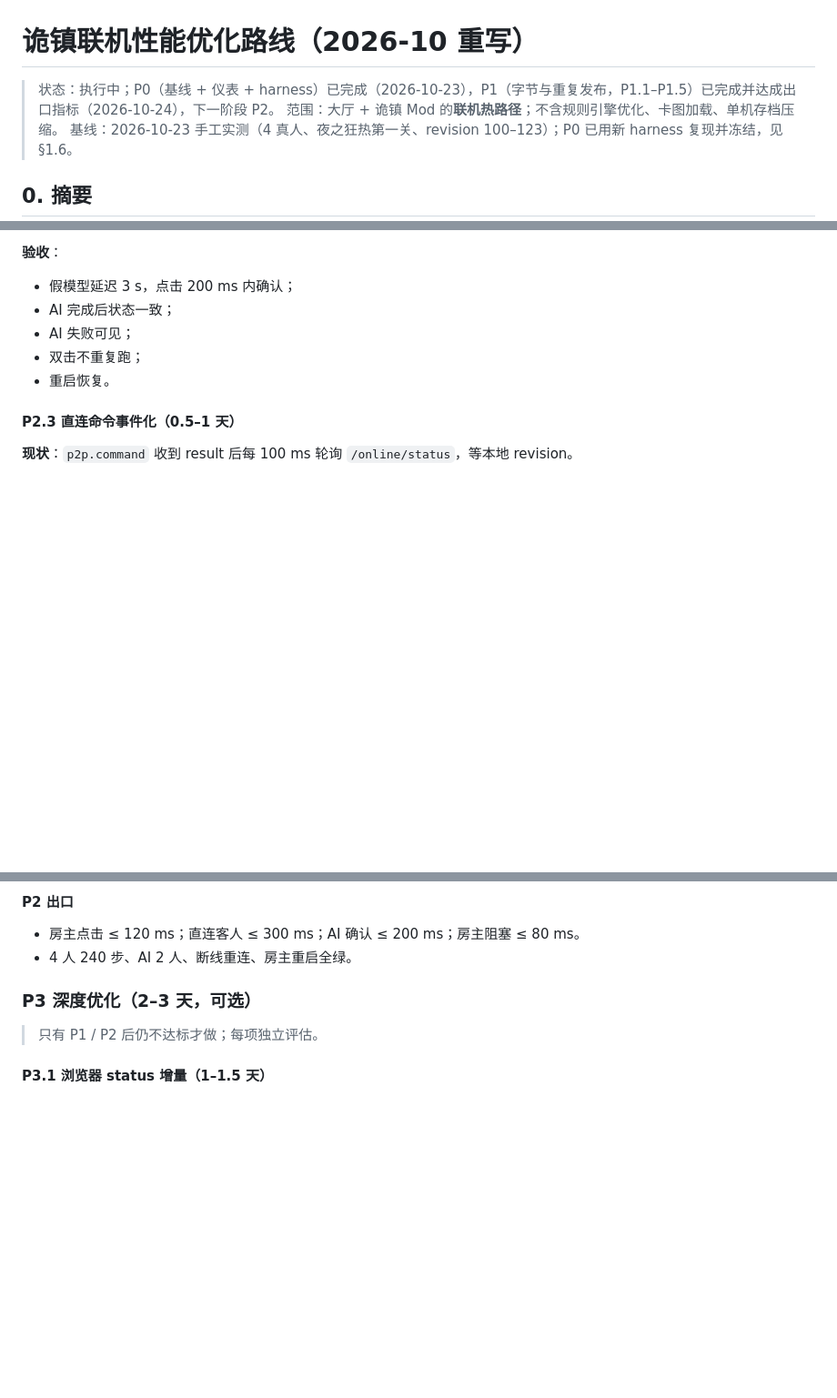
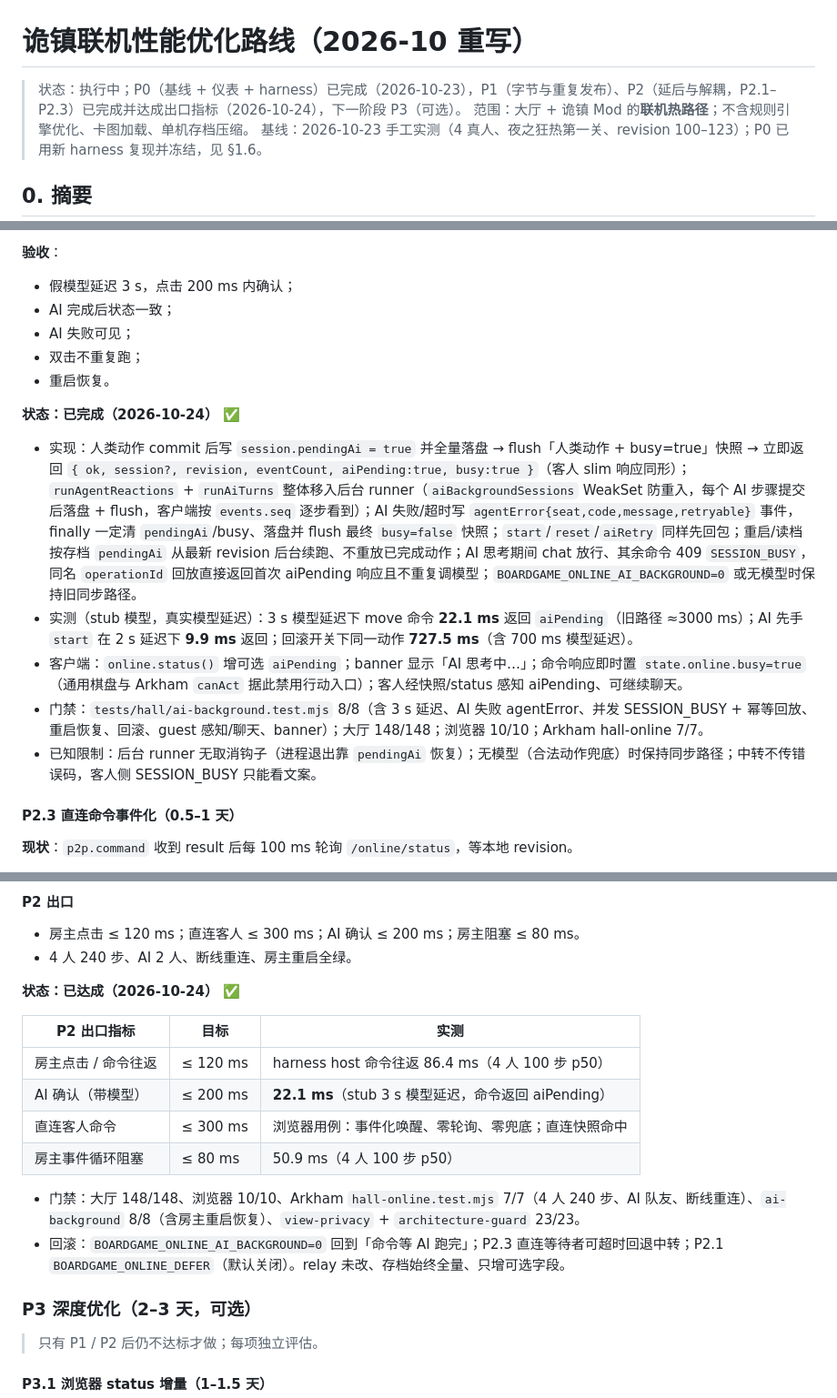
Before and after one commit to Dr-Liao/boardgame-hall-ai, a Markdown page: docs/arkham-performance-roadmap.md, 3 parts joined by grey strips. Shown at 91% size. GitHub-like rendering; blank space fills up the shorter version.

Commit message:
docs: P2 完成——记录 AI 回包解耦实测与 P2 出口达成
- P2.2 段补实现/实测（3s 模型延迟 move 22.1ms 返回 aiPending 旧 ~3000ms、start 先手 9.9ms、回滚 727.5ms）与 8 例测试
- 新增 P2 出口达成表：host 往返 86.4ms、AI 确认 22.1ms、阻塞 50.9ms、直连零轮询；记录门禁与回滚开关
- 头部状态/§5.1/§6 里程碑更新：P0/P1/P2 ✅，下一阶段 P3（可选）

```diff
--- a/docs/arkham-performance-roadmap.md
+++ b/docs/arkham-performance-roadmap.md
@@ -1,6 +1,6 @@
 # 诡镇联机性能优化路线（2026-10 重写）
 
-> 状态：执行中；P0（基线 + 仪表 + harness）已完成（2026-10-23），P1（字节与重复发布，P1.1–P1.5）已完成并达成出口指标（2026-10-24），下一阶段 P2。
+> 状态：执行中；P0（基线 + 仪表 + harness）已完成（2026-10-23），P1（字节与重复发布）、P2（延后与解耦，P2.1–P2.3）已完成并达成出口指标（2026-10-24），下一阶段 P3（可选）。
 > 范围：大厅 + 诡镇 Mod 的**联机热路径**；不含规则引擎优化、卡图加载、单机存档压缩。
 > 基线：2026-10-23 手工实测（4 真人、夜之狂热第一关、revision 100–123）；P0 已用新 harness 复现并冻结，见 §1.6。
 
@@ -413,6 +413,14 @@ node tools/perf-online-latency.mjs --moves=20 --baseline=artifacts/perf/baseline
 - 双击不重复跑；
 - 重启恢复。
 
+**状态：已完成（2026-10-24）** ✅
+
+- 实现：人类动作 commit 后写 `session.pendingAi = true` 并全量落盘 → flush「人类动作 + busy=true」快照 → 立即返回 `{ ok, session?, revision, eventCount, aiPending:true, busy:true }`（客人 slim 响应同形）；`runAgentReactions` + `runAiTurns` 整体移入后台 runner（`aiBackgroundSessions` WeakSet 防重入，每个 AI 步骤提交后落盘 + flush，客户端按 `events.seq` 逐步看到）；AI 失败/超时写 `agentError{seat,code,message,retryable}` 事件，finally 一定清 `pendingAi`/busy、落盘并 flush 最终 `busy=false` 快照；`start`/`reset`/`aiRetry` 同样先回包；重启/读档按存档 `pendingAi` 从最新 revision 后台续跑、不重放已完成动作；AI 思考期间 chat 放行、其余命令 409 `SESSION_BUSY`，同名 `operationId` 回放直接返回首次 aiPending 响应且不重复调模型；`BOARDGAME_ONLINE_AI_BACKGROUND=0` 或无模型时保持旧同步路径。
+- 实测（stub 模型，真实模型延迟）：3 s 模型延迟下 move 命令 **22.1 ms** 返回 `aiPending`（旧路径 ≈3000 ms）；AI 先手 `start` 在 2 s 延迟下 **9.9 ms** 返回；回滚开关下同一动作 **727.5 ms**（含 700 ms 模型延迟）。
+- 客户端：`online.status()` 增可选 `aiPending`；banner 显示「AI 思考中…」；命令响应即时置 `state.online.busy=true`（通用棋盘与 Arkham `canAct` 据此禁用行动入口）；客人经快照/status 感知 aiPending、可继续聊天。
+- 门禁：`tests/hall/ai-background.test.mjs` 8/8（含 3 s 延迟、AI 失败 agentError、并发 SESSION_BUSY + 幂等回放、重启恢复、回滚、guest 感知/聊天、banner）；大厅 148/148；浏览器 10/10；Arkham hall-online 7/7。
+- 已知限制：后台 runner 无取消钩子（进程退出靠 `pendingAi` 恢复）；无模型（合法动作兜底）时保持同步路径；中转不传错误码，客人侧 SESSION_BUSY 只能看文案。
+
 #### P2.3 直连命令事件化（0.5–1 天）
 
 **现状**：`p2p.command` 收到 result 后每 100 ms 轮询 `/online/status`，等本地 revision。
@@ -440,6 +448,18 @@ node tools/perf-online-latency.mjs --moves=20 --baseline=artifacts/perf/baseline
 
 - 房主点击 ≤ 120 ms；直连客人 ≤ 300 ms；AI 确认 ≤ 200 ms；房主阻塞 ≤ 80 ms。
 - 4 人 240 步、AI 2 人、断线重连、房主重启全绿。
+
+**状态：已达成（2026-10-24）** ✅
+
+| P2 出口指标 | 目标 | 实测 |
+| --- | --- | --- |
+| 房主点击 / 命令往返 | ≤ 120 ms | harness host 命令往返 86.4 ms（4 人 100 步 p50） |
+| AI 确认（带模型） | ≤ 200 ms | **22.1 ms**（stub 3 s 模型延迟，命令返回 aiPending） |
+| 直连客人命令 | ≤ 300 ms | 浏览器用例：事件化唤醒、零轮询、零兜底；直连快照命中 |
+| 房主事件循环阻塞 | ≤ 80 ms | 50.9 ms（4 人 100 步 p50） |
+
+- 门禁：大厅 148/148、浏览器 10/10、Arkham `hall-online.test.mjs` 7/7（4 人 240 步、AI 队友、断线重连）、`ai-background` 8/8（含房主重启恢复）、`view-privacy` + `architecture-guard` 23/23。
+- 回滚：`BOARDGAME_ONLINE_AI_BACKGROUND=0` 回到「命令等 AI 跑完」；P2.3 直连等待者可超时回退中转；P2.1 `BOARDGAME_ONLINE_DEFER`（默认关闭）。relay 未改、存档始终全量、只增可选字段。
 
 ### P3 深度优化（2–3 天，可选）
 
```
Also changed, not shown: other parts of docs/arkham-performance-roadmap.md (+2 -2 lines).
